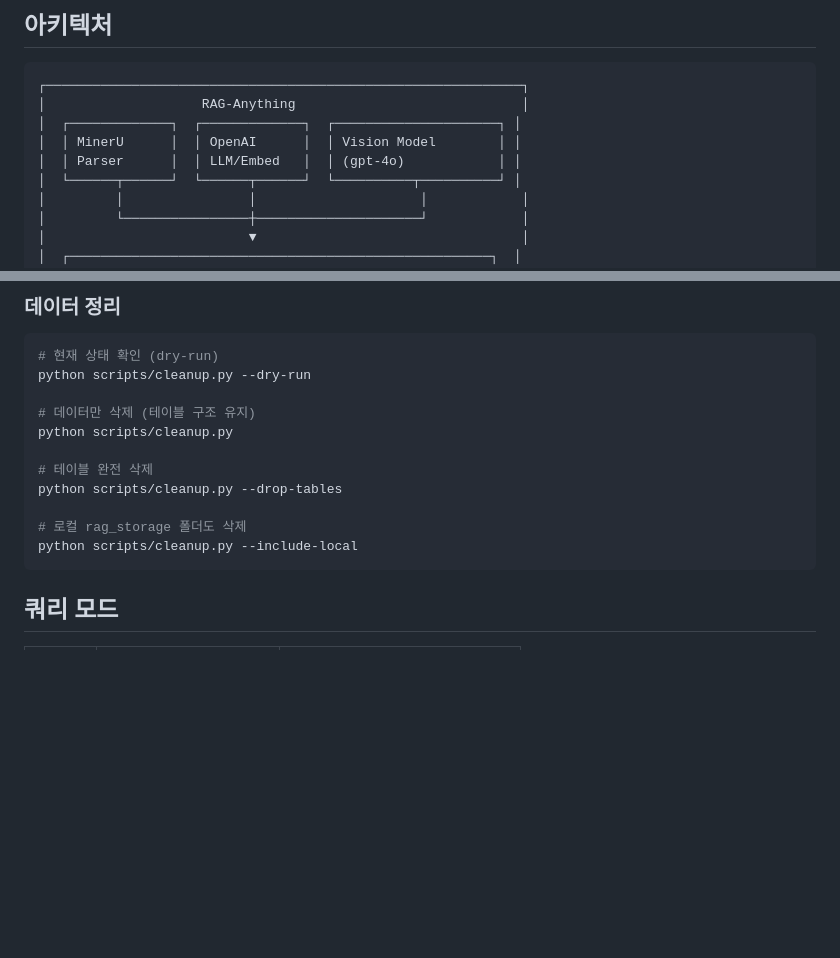
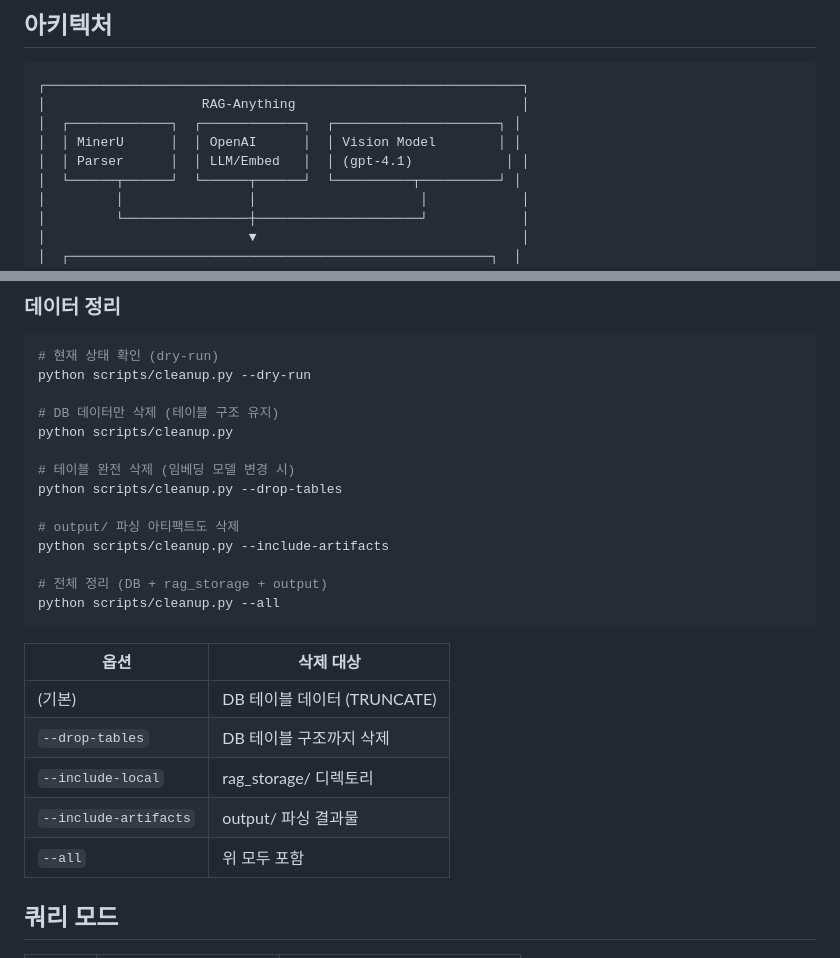
Before and after one commit to ysys143/RAG-Anything, a Markdown page: docs/POSTGRES_RAG_GUIDE.md, 2 parts joined by grey strips. Drawn GitHub-style; blank space fills up the shorter version.

Commit message:
docs: PostgreSQL RAG 가이드 업데이트

````diff
--- a/docs/POSTGRES_RAG_GUIDE.md
+++ b/docs/POSTGRES_RAG_GUIDE.md
@@ -11,7 +11,7 @@ RAG-Anything + LightRAG를 PostgreSQL 백엔드로 운영하는 방법을 설명
 │                    RAG-Anything                             │
 │  ┌─────────────┐  ┌─────────────┐  ┌─────────────────────┐ │
 │  │ MinerU      │  │ OpenAI      │  │ Vision Model        │ │
-│  │ Parser      │  │ LLM/Embed   │  │ (gpt-4o)            │ │
+│  │ Parser      │  │ LLM/Embed   │  │ (gpt-4.1)            │ │
 │  └──────┬──────┘  └──────┬──────┘  └──────────┬──────────┘ │
 │         │                │                     │            │
 │         └────────────────┼─────────────────────┘            │
@@ -133,15 +133,26 @@ python scripts/raganything_openai_postgres_demo.py
 # 현재 상태 확인 (dry-run)
 python scripts/cleanup.py --dry-run
 
-# 데이터만 삭제 (테이블 구조 유지)
+# DB 데이터만 삭제 (테이블 구조 유지)
 python scripts/cleanup.py
 
-# 테이블 완전 삭제
+# 테이블 완전 삭제 (임베딩 모델 변경 시)
 python scripts/cleanup.py --drop-tables
 
-# 로컬 rag_storage 폴더도 삭제
-python scripts/cleanup.py --include-local
+# output/ 파싱 아티팩트도 삭제
+python scripts/cleanup.py --include-artifacts
+
+# 전체 정리 (DB + rag_storage + output)
+python scripts/cleanup.py --all
 ```
+
+| 옵션 | 삭제 대상 |
+|-----|----------|
+| (기본) | DB 테이블 데이터 (TRUNCATE) |
+| `--drop-tables` | DB 테이블 구조까지 삭제 |
+| `--include-local` | rag_storage/ 디렉토리 |
+| `--include-artifacts` | output/ 파싱 결과물 |
+| `--all` | 위 모두 포함 |
 
 ## 쿼리 모드
 
````
